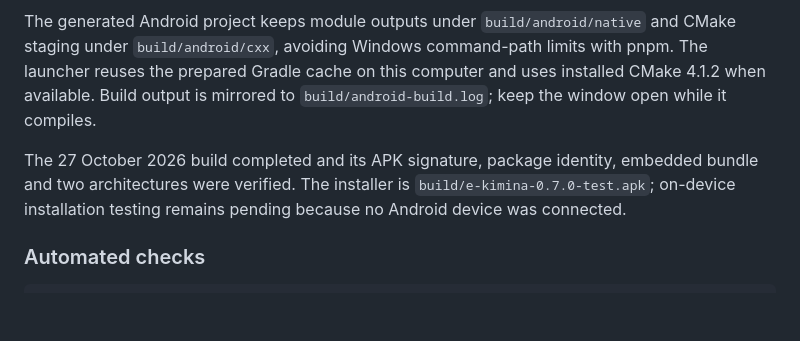
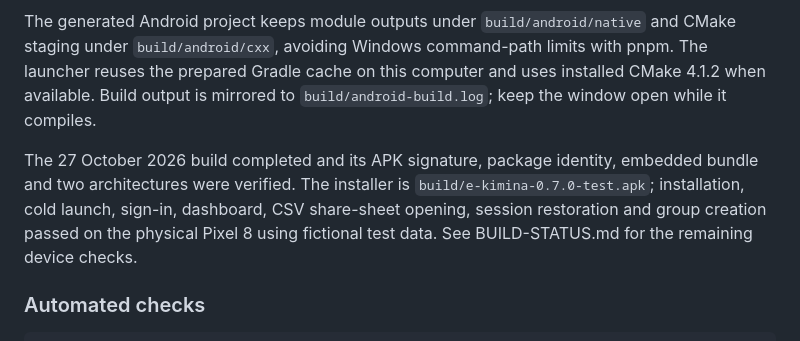
Before and after one commit to gloire-kayla/e-kimina, a Markdown page: e-kimina-mobile/README.md, the part around the change. Drawn GitHub-style; blank space fills up the shorter version.

Commit message:
Record signed APK smoke checks on Pixel 8

```diff
--- a/e-kimina-mobile/README.md
+++ b/e-kimina-mobile/README.md
@@ -62,7 +62,7 @@ This APK uses the template's test signing key and is for internal testing. Keep
 
 The generated Android project keeps module outputs under `build/android/native` and CMake staging under `build/android/cxx`, avoiding Windows command-path limits with pnpm. The launcher reuses the prepared Gradle cache on this computer and uses installed CMake 4.1.2 when available. Build output is mirrored to `build/android-build.log`; keep the window open while it compiles.
 
-The 27 October 2026 build completed and its APK signature, package identity, embedded bundle and two architectures were verified. The installer is `build/e-kimina-0.7.0-test.apk`; on-device installation testing remains pending because no Android device was connected.
+The 27 October 2026 build completed and its APK signature, package identity, embedded bundle and two architectures were verified. The installer is `build/e-kimina-0.7.0-test.apk`; installation, cold launch, sign-in, dashboard, CSV share-sheet opening, session restoration and group creation passed on the physical Pixel 8 using fictional test data. See BUILD-STATUS.md for the remaining device checks.
 
 ### Automated checks
 
```
Also changed, not shown: e-kimina-mobile/BUILD-STATUS.md (+4 -2 lines).
